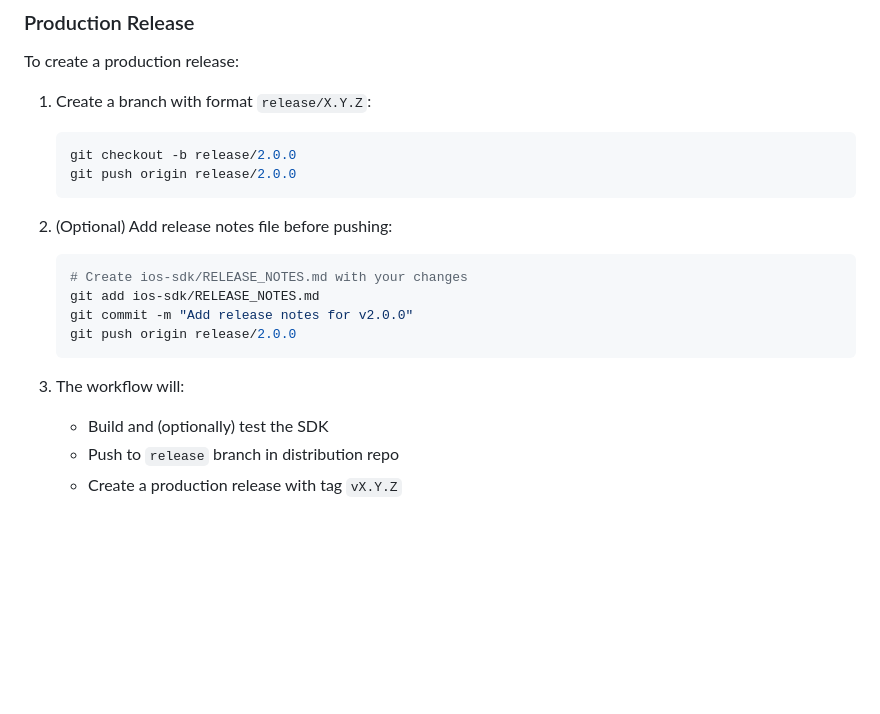
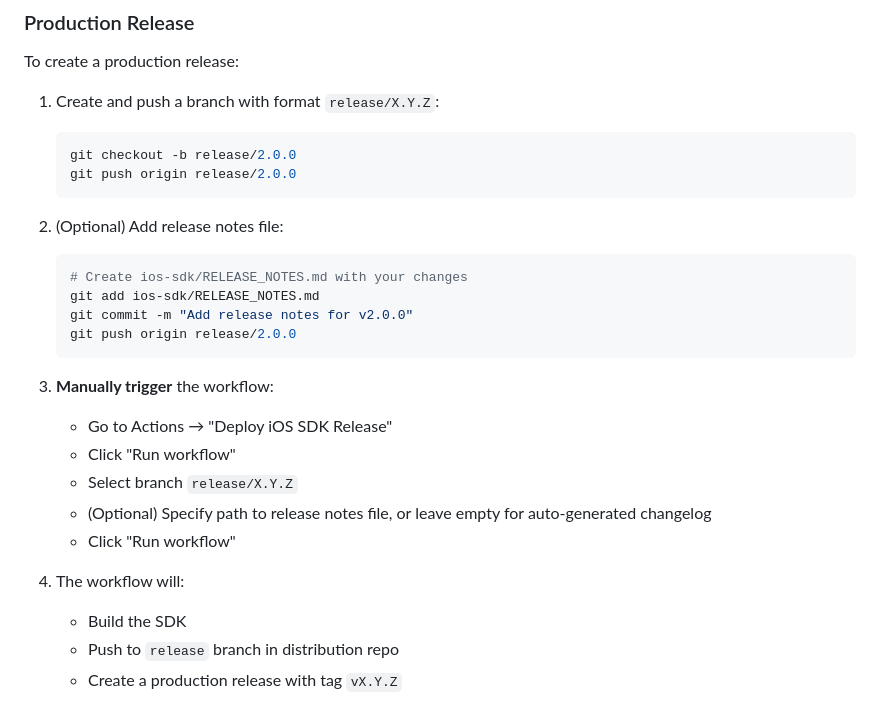
Before and after one commit to gudauritrip2018-crypto/test_repo_sdk, a Markdown page: ios-sdk/README.md, the part around the change. Rendered like a GitHub page; blank space fills up the shorter version.

Commit message:
Update production release instructions in README
Clarifies the steps for creating a production release, including pushing the release branch and manually triggering the workflow. Also updates instructions for adding release notes and details the workflow steps.

````diff
--- a/ios-sdk/README.md
+++ b/ios-sdk/README.md
@@ -162,13 +162,13 @@ Every push to `main` creates a pre-release automatically:
 
 To create a production release:
 
-1. Create a branch with format `release/X.Y.Z`:
+1. Create and push a branch with format `release/X.Y.Z`:
    ```bash
    git checkout -b release/2.0.0
    git push origin release/2.0.0
    ```
 
-2. (Optional) Add release notes file before pushing:
+2. (Optional) Add release notes file:
    ```bash
    # Create ios-sdk/RELEASE_NOTES.md with your changes
    git add ios-sdk/RELEASE_NOTES.md
@@ -176,8 +176,15 @@ To create a production release:
    git push origin release/2.0.0
    ```
 
-3. The workflow will:
-   - Build and (optionally) test the SDK
+3. **Manually trigger** the workflow:
+   - Go to Actions → "Deploy iOS SDK Release"
+   - Click "Run workflow"
+   - Select branch `release/X.Y.Z`
+   - (Optional) Specify path to release notes file, or leave empty for auto-generated changelog
+   - Click "Run workflow"
+
+4. The workflow will:
+   - Build the SDK
    - Push to `release` branch in distribution repo
    - Create a production release with tag `vX.Y.Z`
 
````
